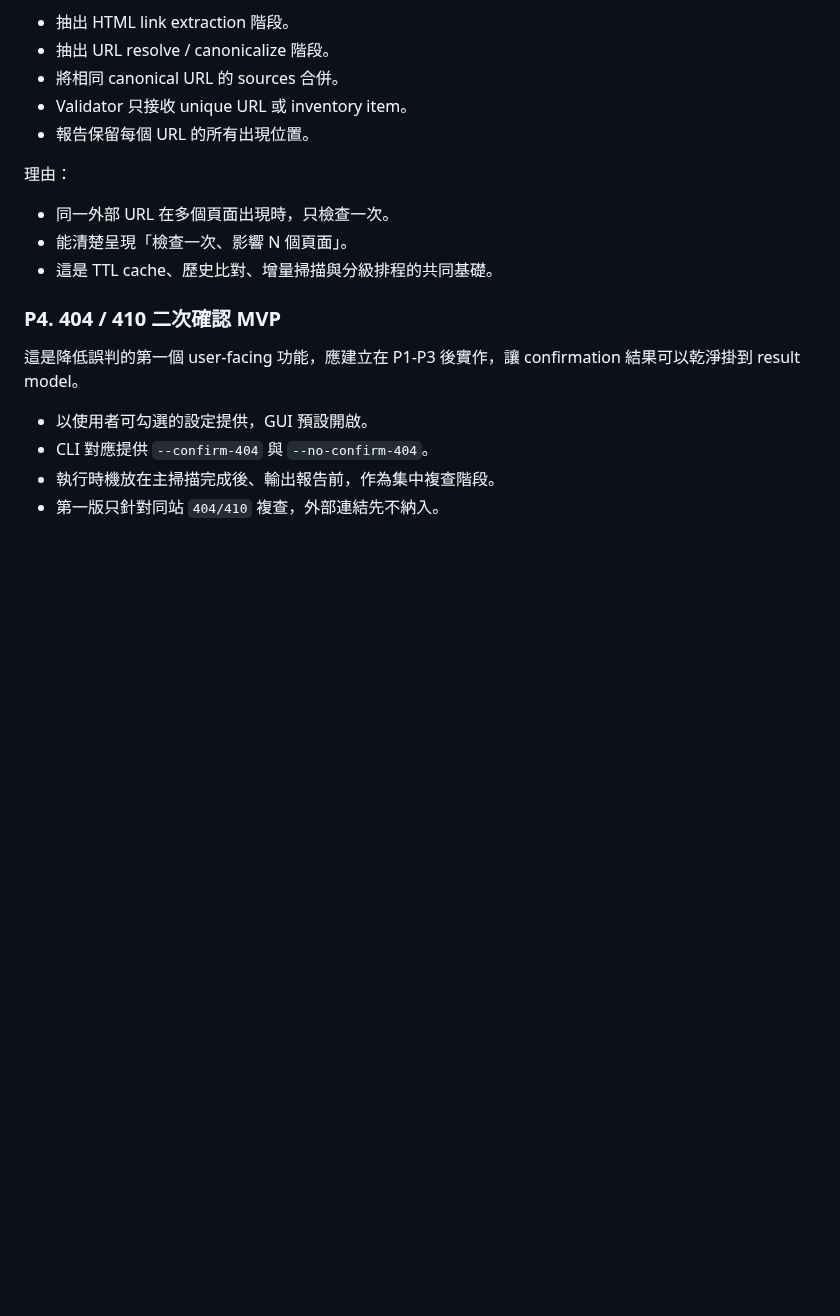
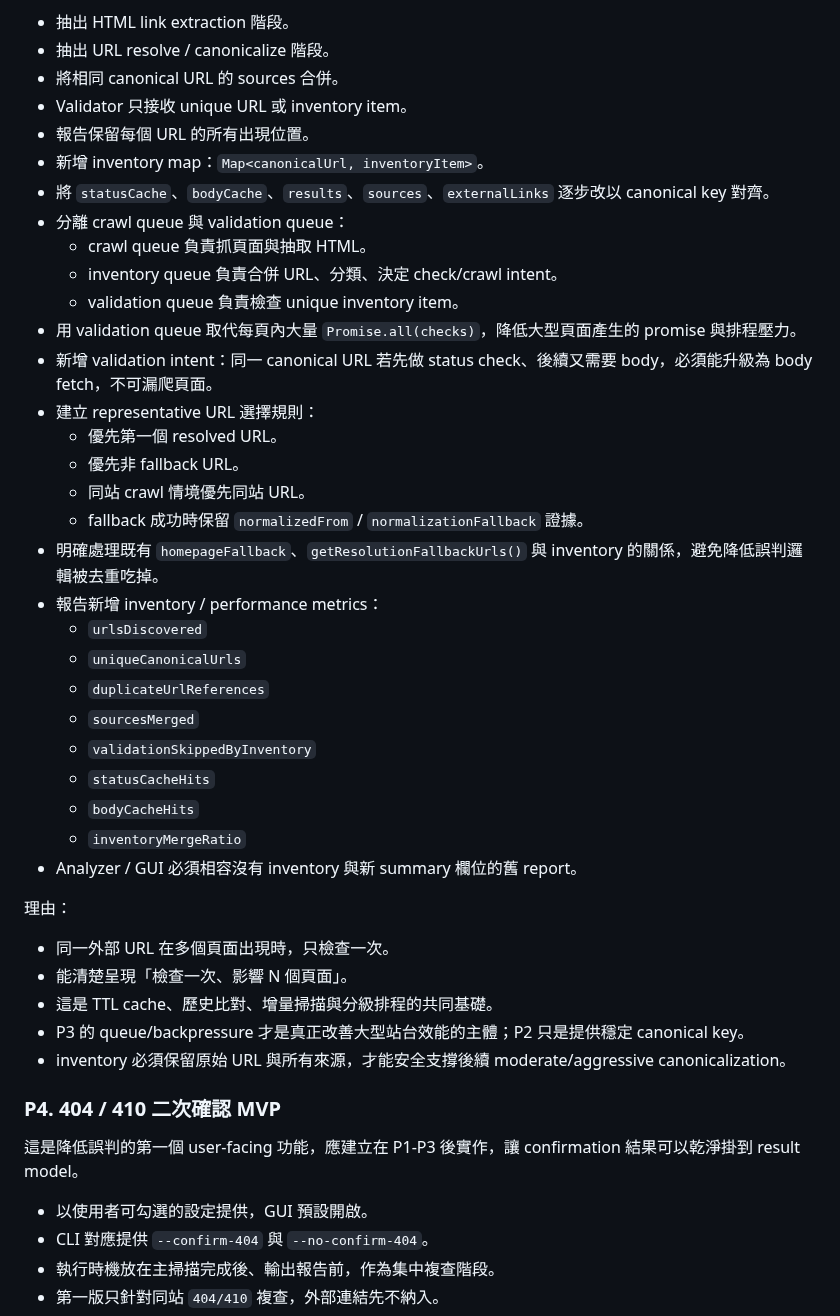
Before and after one commit to kevinkan75/link_checker, a Markdown page: ROADMAP.md, the part around one of its changes. Rendered like a GitHub page; blank space fills up the shorter version.

Commit message:
Refine P2 and P3 roadmap scope

```diff
--- a/ROADMAP.md
+++ b/ROADMAP.md
@@ -130,12 +157,38 @@ CDN/WAF 處理邊界：
 - 將相同 canonical URL 的 sources 合併。
 - Validator 只接收 unique URL 或 inventory item。
 - 報告保留每個 URL 的所有出現位置。
+- 新增 inventory map：`Map<canonicalUrl, inventoryItem>`。
+- 將 `statusCache`、`bodyCache`、`results`、`sources`、`externalLinks` 逐步改以 canonical key 對齊。
+- 分離 crawl queue 與 validation queue：
+  - crawl queue 負責抓頁面與抽取 HTML。
+  - inventory queue 負責合併 URL、分類、決定 check/crawl intent。
+  - validation queue 負責檢查 unique inventory item。
+- 用 validation queue 取代每頁內大量 `Promise.all(checks)`，降低大型頁面產生的 promise 與排程壓力。
+- 新增 validation intent：同一 canonical URL 若先做 status check、後續又需要 body，必須能升級為 body fetch，不可漏爬頁面。
+- 建立 representative URL 選擇規則：
+  - 優先第一個 resolved URL。
+  - 優先非 fallback URL。
+  - 同站 crawl 情境優先同站 URL。
+  - fallback 成功時保留 `normalizedFrom` / `normalizationFallback` 證據。
+- 明確處理既有 `homepageFallback`、`getResolutionFallbackUrls()` 與 inventory 的關係，避免降低誤判邏輯被去重吃掉。
+- 報告新增 inventory / performance metrics：
+  - `urlsDiscovered`
+  - `uniqueCanonicalUrls`
+  - `duplicateUrlReferences`
+  - `sourcesMerged`
+  - `validationSkippedByInventory`
+  - `statusCacheHits`
+  - `bodyCacheHits`
+  - `inventoryMergeRatio`
+- Analyzer / GUI 必須相容沒有 inventory 與新 summary 欄位的舊 report。
 
 理由：
 
 - 同一外部 URL 在多個頁面出現時，只檢查一次。
 - 能清楚呈現「檢查一次、影響 N 個頁面」。
 - 這是 TTL cache、歷史比對、增量掃描與分級排程的共同基礎。
+- P3 的 queue/backpressure 才是真正改善大型站台效能的主體；P2 只是提供穩定 canonical key。
+- inventory 必須保留原始 URL 與所有來源，才能安全支撐後續 moderate/aggressive canonicalization。
 
 ### P4. 404 / 410 二次確認 MVP
 
```
Also changed, not shown: other parts of ROADMAP.md (+28 -1 lines).
